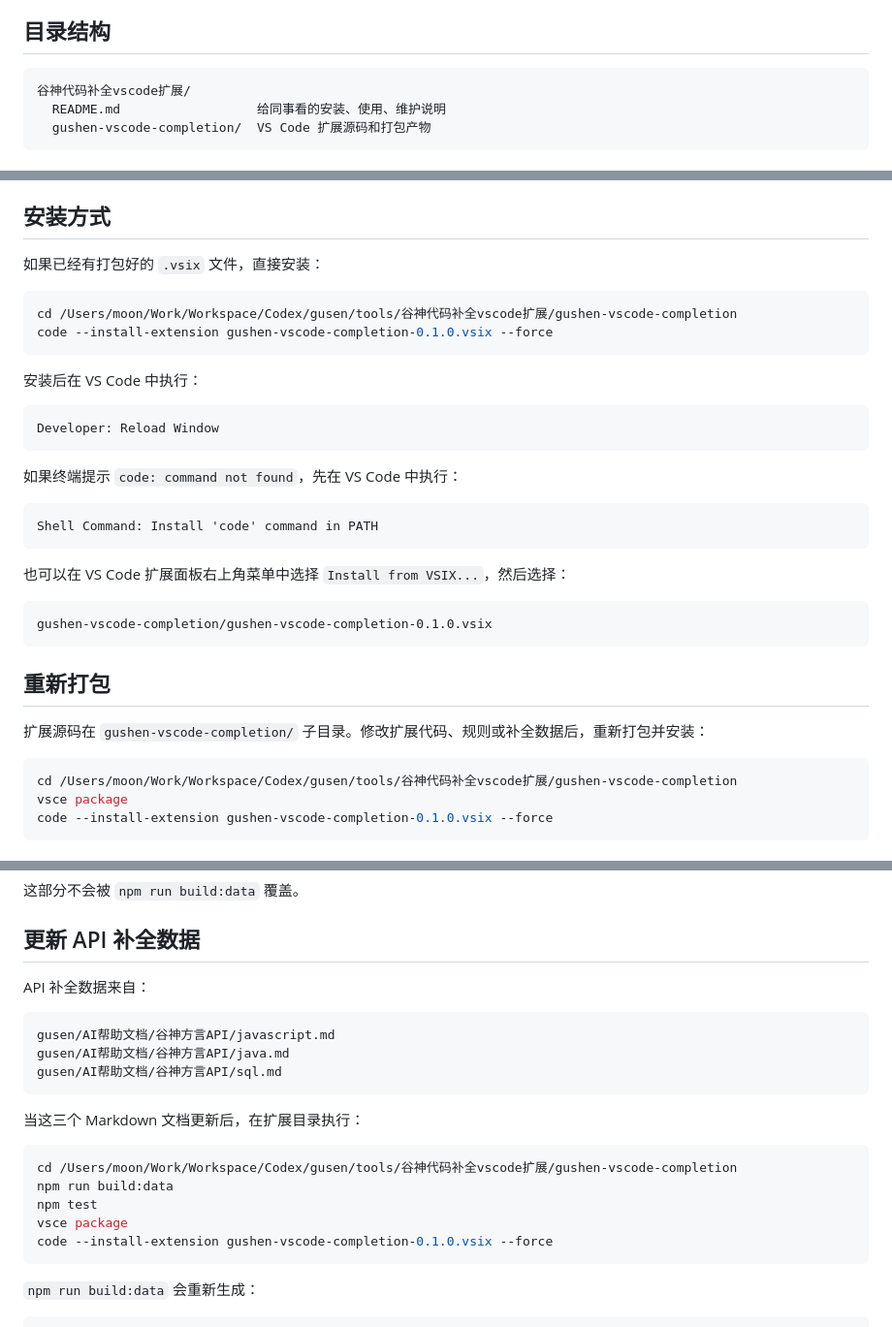
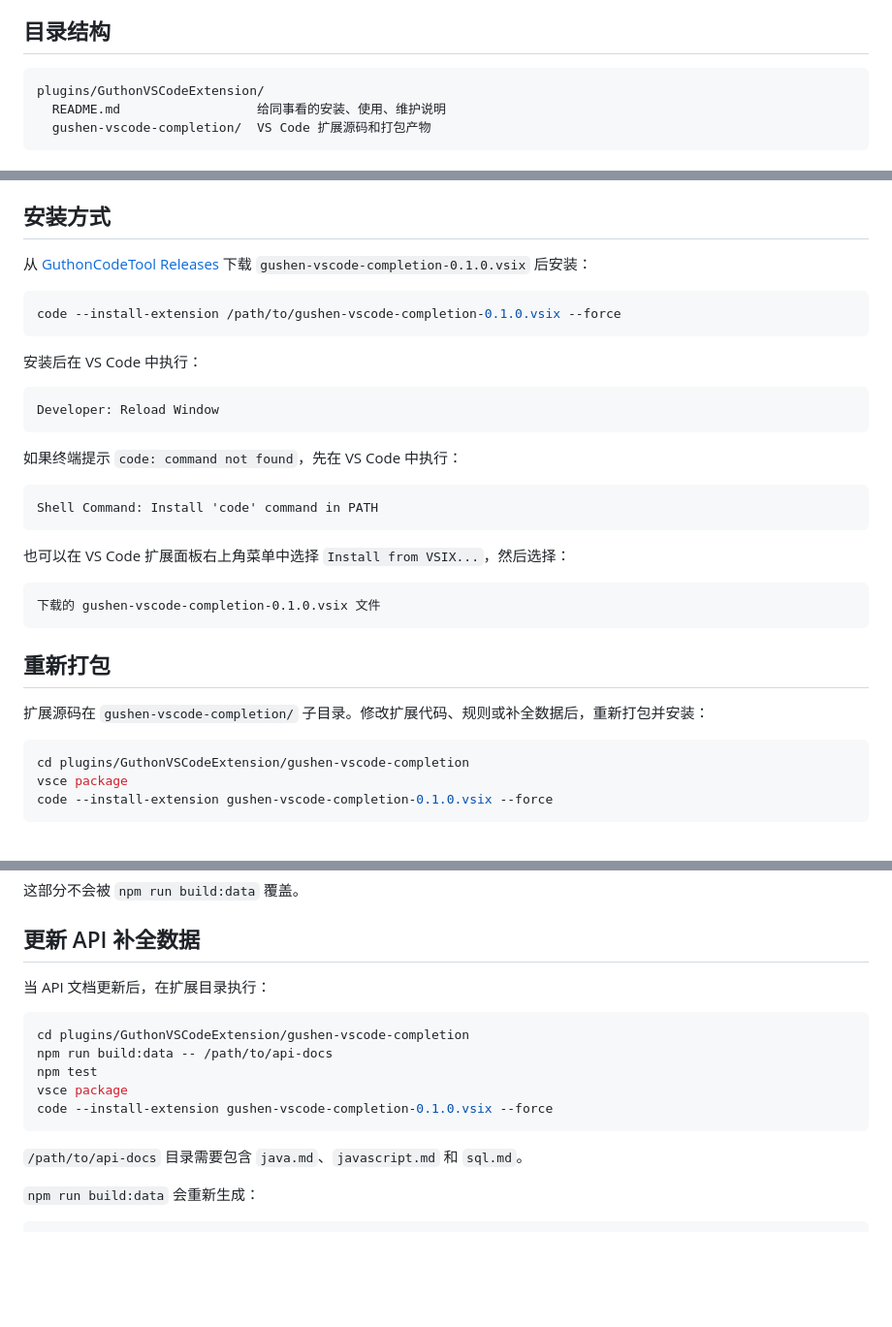
Before and after one commit to SidWuu/GuthonCodeTool, a Markdown page: plugins/GuthonVSCodeExtension/README.md, 3 parts joined by grey strips. Shown at 97% size. GitHub-like rendering; blank space fills up the shorter version.

Commit message:
docs: document VS Code release installation

````diff
--- a/plugins/GuthonVSCodeExtension/README.md
+++ b/plugins/GuthonVSCodeExtension/README.md
@@ -5,7 +5,7 @@
 ## 目录结构
 
 ```text
-谷神代码补全vscode扩展/
+plugins/GuthonVSCodeExtension/
   README.md                  给同事看的安装、使用、维护说明
   gushen-vscode-completion/  VS Code 扩展源码和打包产物
 ```
@@ -37,11 +37,10 @@
 
 ## 安装方式
 
-如果已经有打包好的 `.vsix` 文件，直接安装：
+从 [GuthonCodeTool Releases](https://github.com/SidWuu/GuthonCodeTool/releases) 下载 `gushen-vscode-completion-0.1.0.vsix` 后安装：
 
 ```bash
-cd /Users/moon/Work/Workspace/Codex/gusen/tools/谷神代码补全vscode扩展/gushen-vscode-completion
-code --install-extension gushen-vscode-completion-0.1.0.vsix --force
+code --install-extension /path/to/gushen-vscode-completion-0.1.0.vsix --force
 ```
 
 安装后在 VS Code 中执行：
@@ -59,7 +58,7 @@ Shell Command: Install 'code' command in PATH
 也可以在 VS Code 扩展面板右上角菜单中选择 `Install from VSIX...`，然后选择：
 
 ```text
-gushen-vscode-completion/gushen-vscode-completion-0.1.0.vsix
+下载的 gushen-vscode-completion-0.1.0.vsix 文件
 ```
 
 ## 重新打包
@@ -67,7 +66,7 @@ gushen-vscode-completion/gushen-vscode-completion-0.1.0.vsix
 扩展源码在 `gushen-vscode-completion/` 子目录。修改扩展代码、规则或补全数据后，重新打包并安装：
 
 ```bash
-cd /Users/moon/Work/Workspace/Codex/gusen/tools/谷神代码补全vscode扩展/gushen-vscode-completion
+cd plugins/GuthonVSCodeExtension/gushen-vscode-completion
 vsce package
 code --install-extension gushen-vscode-completion-0.1.0.vsix --force
 ```
@@ -134,23 +133,17 @@ gushen-vscode-completion/data/manual.json
 
 ## 更新 API 补全数据
 
-API 补全数据来自：
-
-```text
-gusen/AI帮助文档/谷神方言API/javascript.md
-gusen/AI帮助文档/谷神方言API/java.md
-gusen/AI帮助文档/谷神方言API/sql.md
-```
-
-当这三个 Markdown 文档更新后，在扩展目录执行：
+当 API 文档更新后，在扩展目录执行：
 
 ```bash
-cd /Users/moon/Work/Workspace/Codex/gusen/tools/谷神代码补全vscode扩展/gushen-vscode-completion
-npm run build:data
+cd plugins/GuthonVSCodeExtension/gushen-vscode-completion
+npm run build:data -- /path/to/api-docs
 npm test
 vsce package
 code --install-extension gushen-vscode-completion-0.1.0.vsix --force
 ```
+
+`/path/to/api-docs` 目录需要包含 `java.md`、`javascript.md` 和 `sql.md`。
 
 `npm run build:data` 会重新生成：
 
````
